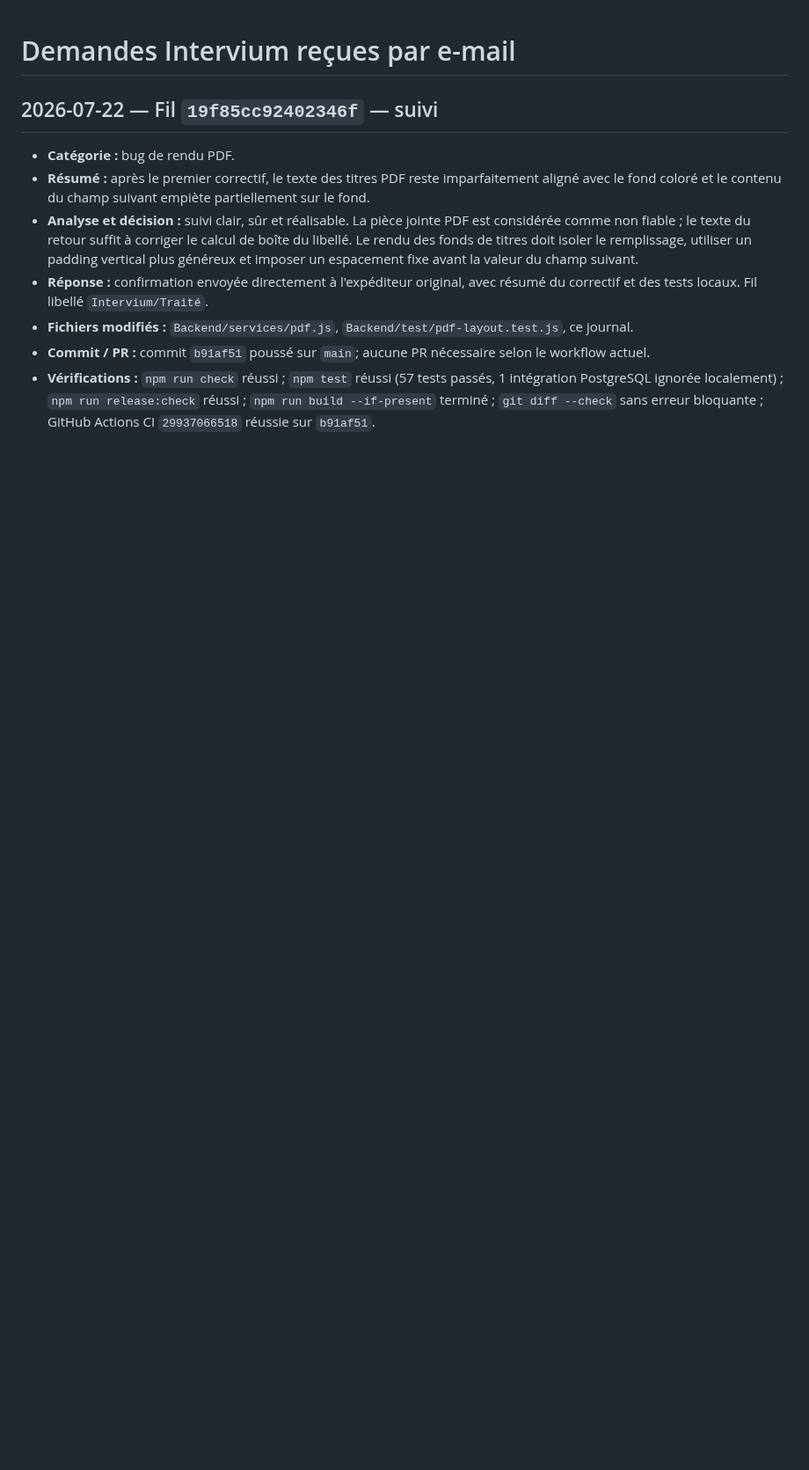
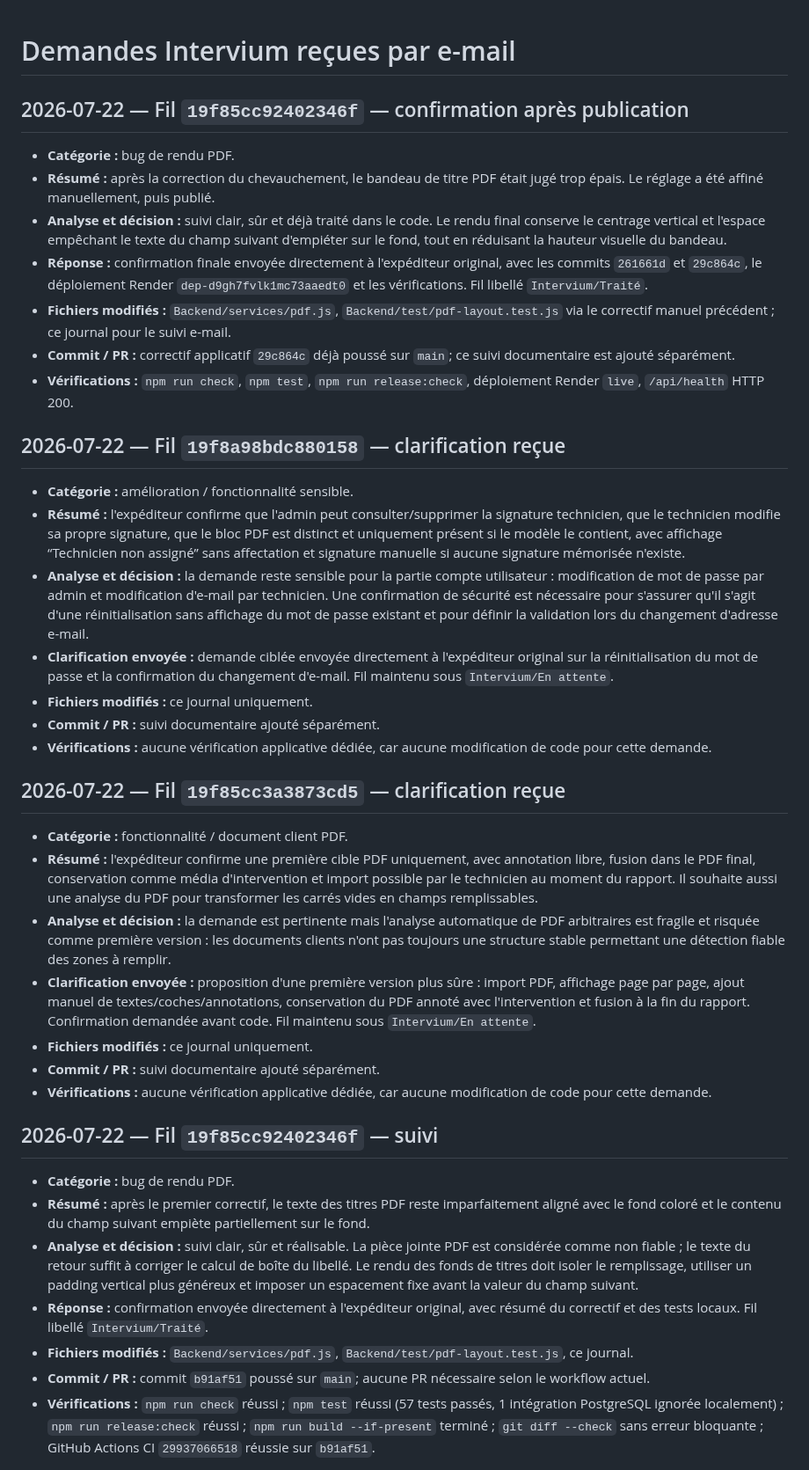
Before and after one commit to Sylv30210/intervium-app, a Markdown page: docs/intervium-email-requests.md, the part around the change. Shown at 88% size. Rendered like a GitHub page; blank space fills up the shorter version.

Commit message:
Consigne le suivi email du 22 juillet soir

```diff
--- a/docs/intervium-email-requests.md
+++ b/docs/intervium-email-requests.md
@@ -1,4 +1,34 @@
 # Demandes Intervium reçues par e-mail
+
+## 2026-07-22 — Fil `19f85cc92402346f` — confirmation après publication
+
+- **Catégorie :** bug de rendu PDF.
+- **Résumé :** après la correction du chevauchement, le bandeau de titre PDF était jugé trop épais. Le réglage a été affiné manuellement, puis publié.
+- **Analyse et décision :** suivi clair, sûr et déjà traité dans le code. Le rendu final conserve le centrage vertical et l'espace empêchant le texte du champ suivant d'empiéter sur le fond, tout en réduisant la hauteur visuelle du bandeau.
+- **Réponse :** confirmation finale envoyée directement à l'expéditeur original, avec les commits `261661d` et `29c864c`, le déploiement Render `dep-d9gh7fvlk1mc73aaedt0` et les vérifications. Fil libellé `Intervium/Traité`.
+- **Fichiers modifiés :** `Backend/services/pdf.js`, `Backend/test/pdf-layout.test.js` via le correctif manuel précédent ; ce journal pour le suivi e-mail.
+- **Commit / PR :** correctif applicatif `29c864c` déjà poussé sur `main`; ce suivi documentaire est ajouté séparément.
+- **Vérifications :** `npm run check`, `npm test`, `npm run release:check`, déploiement Render `live`, `/api/health` HTTP 200.
+
+## 2026-07-22 — Fil `19f8a98bdc880158` — clarification reçue
+
+- **Catégorie :** amélioration / fonctionnalité sensible.
+- **Résumé :** l'expéditeur confirme que l'admin peut consulter/supprimer la signature technicien, que le technicien modifie sa propre signature, que le bloc PDF est distinct et uniquement présent si le modèle le contient, avec affichage “Technicien non assigné” sans affectation et signature manuelle si aucune signature mémorisée n'existe.
+- **Analyse et décision :** la demande reste sensible pour la partie compte utilisateur : modification de mot de passe par admin et modification d'e-mail par technicien. Une confirmation de sécurité est nécessaire pour s'assurer qu'il s'agit d'une réinitialisation sans affichage du mot de passe existant et pour définir la validation lors du changement d'adresse e-mail.
+- **Clarification envoyée :** demande ciblée envoyée directement à l'expéditeur original sur la réinitialisation du mot de passe et la confirmation du changement d'e-mail. Fil maintenu sous `Intervium/En attente`.
+- **Fichiers modifiés :** ce journal uniquement.
+- **Commit / PR :** suivi documentaire ajouté séparément.
+- **Vérifications :** aucune vérification applicative dédiée, car aucune modification de code pour cette demande.
+
+## 2026-07-22 — Fil `19f85cc3a3873cd5` — clarification reçue
+
+- **Catégorie :** fonctionnalité / document client PDF.
+- **Résumé :** l'expéditeur confirme une première cible PDF uniquement, avec annotation libre, fusion dans le PDF final, conservation comme média d'intervention et import possible par le technicien au moment du rapport. Il souhaite aussi une analyse du PDF pour transformer les carrés vides en champs remplissables.
+- **Analyse et décision :** la demande est pertinente mais l'analyse automatique de PDF arbitraires est fragile et risquée comme première version : les documents clients n'ont pas toujours une structure stable permettant une détection fiable des zones à remplir.
+- **Clarification envoyée :** proposition d'une première version plus sûre : import PDF, affichage page par page, ajout manuel de textes/coches/annotations, conservation du PDF annoté avec l'intervention et fusion à la fin du rapport. Confirmation demandée avant code. Fil maintenu sous `Intervium/En attente`.
+- **Fichiers modifiés :** ce journal uniquement.
+- **Commit / PR :** suivi documentaire ajouté séparément.
+- **Vérifications :** aucune vérification applicative dédiée, car aucune modification de code pour cette demande.
 
 ## 2026-07-22 — Fil `19f85cc92402346f` — suivi
 
```
